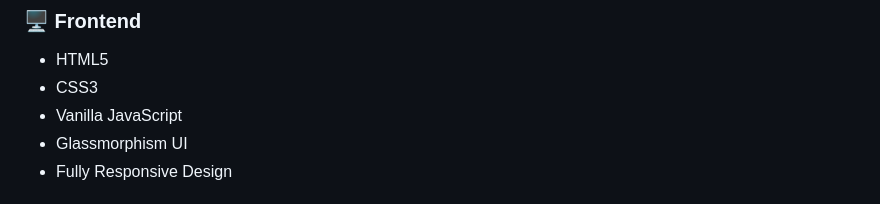
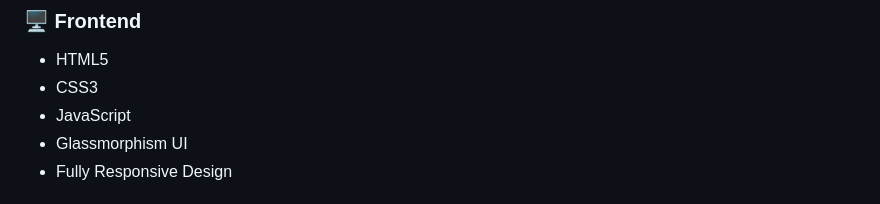
Before and after one commit to anirudh-ydv/NextStep-Care-Fullstack, a Markdown page: README.md, the part around the change. Rendered like a GitHub page.

```diff
--- a/README.md
+++ b/README.md
@@ -166,7 +166,7 @@ Integrated secure video consultations using **Jitsi Meet** enable immediate doct
 ### 🖥️ Frontend
 - HTML5
 - CSS3
-- Vanilla JavaScript
+- JavaScript
 - Glassmorphism UI
 - Fully Responsive Design
 
```
